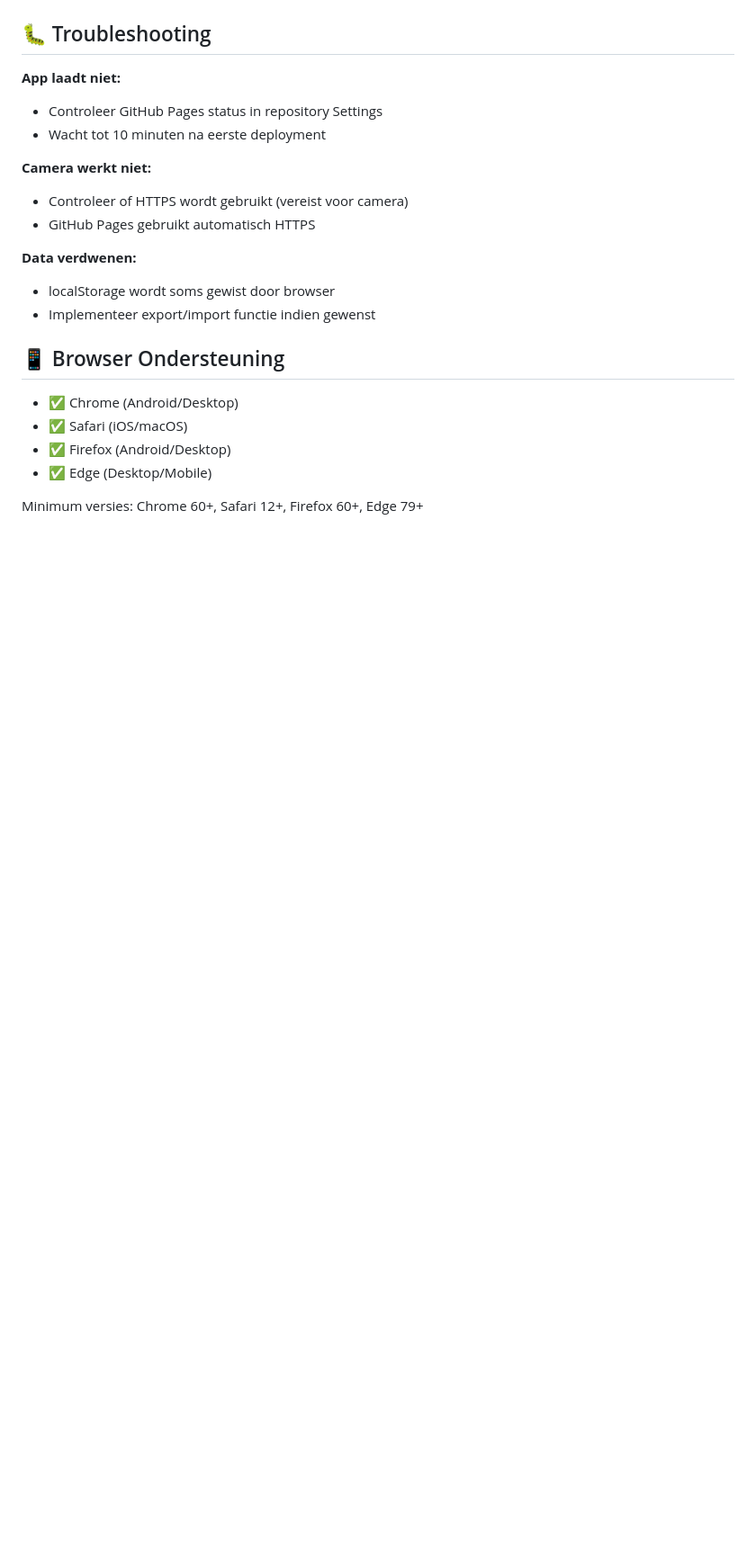
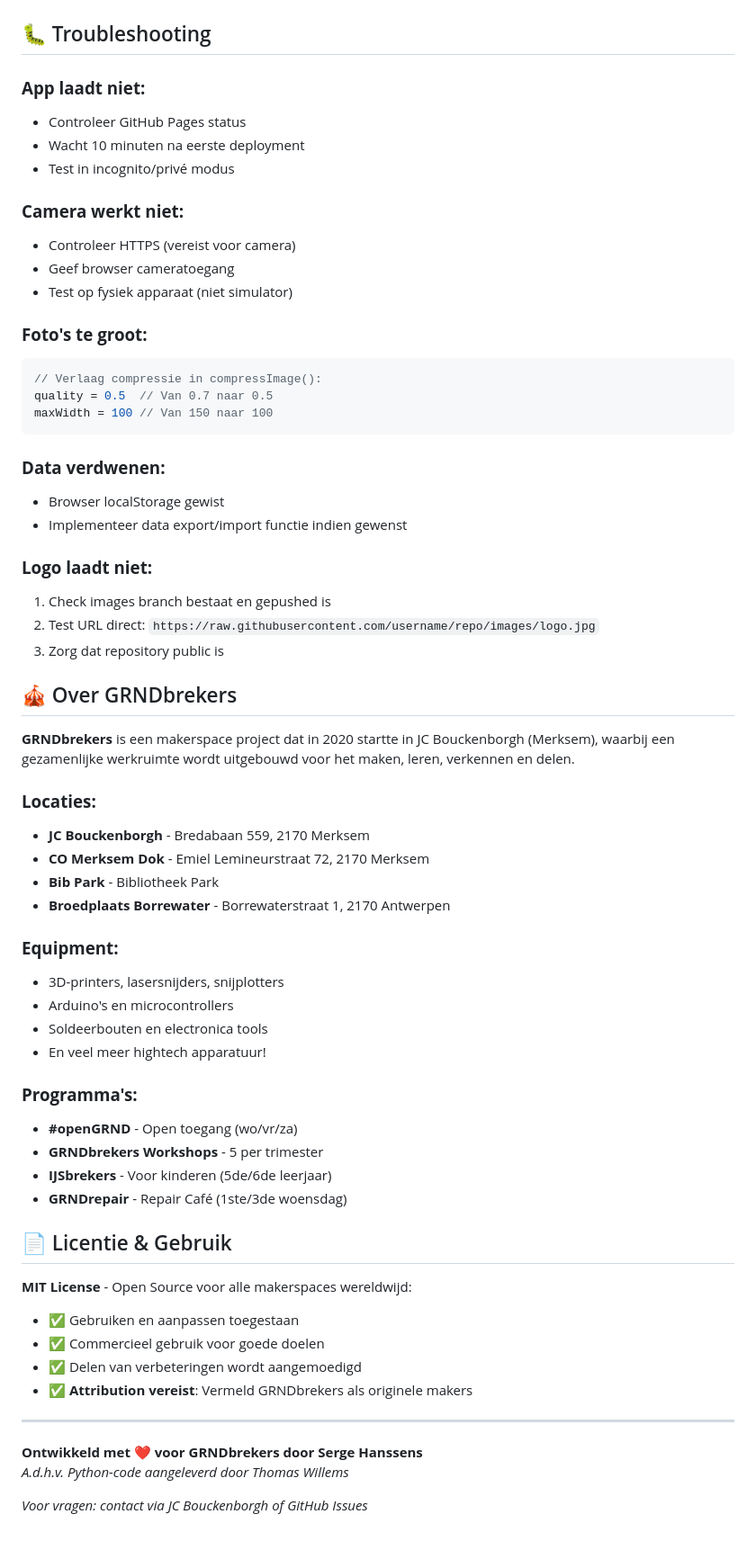
Before and after one commit to SergeHanssens/grndbrekers-bull-studay2025, a Markdown page: README.md, the part around one of its changes. Shown at 90% size. Rendered like a GitHub page; blank space fills up the shorter version.

Commit message:
Update README.md
README update volledig werkende app met lokaal opgeslagen data

````diff
--- a/README.md
+++ b/README.md
@@ -250,23 +246,65 @@ Deze app toont hoe **STEM vaardigheden** (programmeren, UX design, PWA technolog
 
 ## 🐛 Troubleshooting
 
-**App laadt niet:**
-- Controleer GitHub Pages status in repository Settings
-- Wacht tot 10 minuten na eerste deployment
+### **App laadt niet:**
+- Controleer GitHub Pages status
+- Wacht 10 minuten na eerste deployment
+- Test in incognito/privé modus
 
-**Camera werkt niet:**
-- Controleer of HTTPS wordt gebruikt (vereist voor camera)
-- GitHub Pages gebruikt automatisch HTTPS
+### **Camera werkt niet:**
+- Controleer HTTPS (vereist voor camera)
+- Geef browser cameratoegang
+- Test op fysiek apparaat (niet simulator)
 
-**Data verdwenen:**
-- localStorage wordt soms gewist door browser
-- Implementeer export/import functie indien gewenst
+### **Foto's te groot:**
+```javascript
+// Verlaag compressie in compressImage():
+quality = 0.5  // Van 0.7 naar 0.5
+maxWidth = 100 // Van 150 naar 100
+```
 
-## 📱 Browser Ondersteuning
+### **Data verdwenen:**
+- Browser localStorage gewist
+- Implementeer data export/import functie indien gewenst
 
-- ✅ Chrome (Android/Desktop)
-- ✅ Safari (iOS/macOS)
-- ✅ Firefox (Android/Desktop)
-- ✅ Edge (Desktop/Mobile)
+### **Logo laadt niet:**
+1. Check images branch bestaat en gepushed is
+2. Test URL direct: `https://raw.githubusercontent.com/username/repo/images/logo.jpg`
+3. Zorg dat repository public is
 
-Minimum versies: Chrome 60+, Safari 12+, Firefox 60+, Edge 79+
+## 🎪 Over GRNDbrekers
+
+**GRNDbrekers** is een makerspace project dat in 2020 startte in JC Bouckenborgh (Merksem), waarbij een gezamenlijke werkruimte wordt uitgebouwd voor het maken, leren, verkennen en delen.
+
+### **Locaties:**
+- **JC Bouckenborgh** - Bredabaan 559, 2170 Merksem
+- **CO Merksem Dok** - Emiel Lemineurstraat 72, 2170 Merksem
+- **Bib Park** - Bibliotheek Park
+- **Broedplaats Borrewater** - Borrewaterstraat 1, 2170 Antwerpen
+
+### **Equipment:**
+- 3D-printers, lasersnijders, snijplotters
+- Arduino's en microcontrollers
+- Soldeerbouten en electronica tools
+- En veel meer hightech apparatuur!
+
+### **Programma's:**
+- **#openGRND** - Open toegang (wo/vr/za)
+- **GRNDbrekers Workshops** - 5 per trimester
+- **IJSbrekers** - Voor kinderen (5de/6de leerjaar)
+- **GRNDrepair** - Repair Café (1ste/3de woensdag)
+
+## 📄 Licentie & Gebruik
+
+**MIT License** - Open Source voor alle makerspaces wereldwijd:
+- ✅ Gebruiken en aanpassen toegestaan
+- ✅ Commercieel gebruik voor goede doelen
+- ✅ Delen van verbeteringen wordt aangemoedigd
+- ✅ **Attribution vereist**: Vermeld GRNDbrekers als originele makers
+
+---
+
+**Ontwikkeld met ❤️ voor GRNDbrekers door Serge Hanssens**
+*A.d.h.v. Python-code aangeleverd door Thomas Willems*
+
+*Voor vragen: contact via JC Bouckenborgh of GitHub Issues*
````
Also changed, not shown: other parts of README.md (+197 -201 lines).
